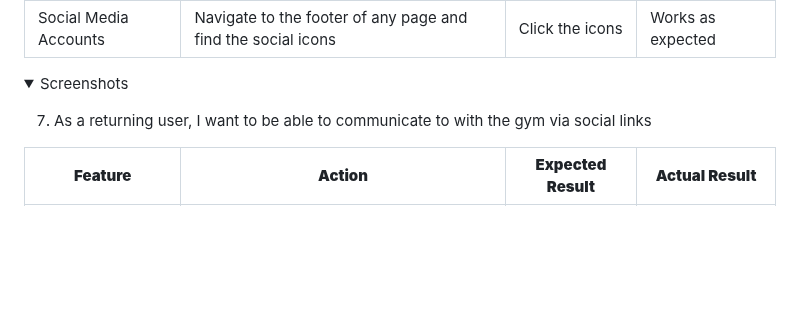
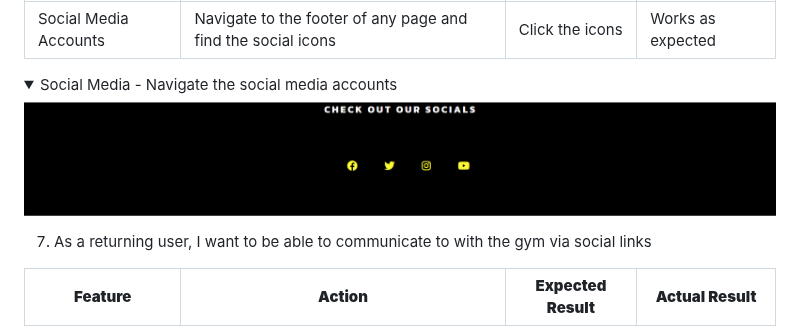
Before and after one commit to danpopovsky1997/strengthcore-project1, a Markdown page: README.md, the part around one of its changes. Rendered like a GitHub page; folded sections open; blank space fills up the shorter version.

```diff
--- a/README.md
+++ b/README.md
@@ -334,7 +347,8 @@ I tested the website on the following web browsers to ensure consistency and res
 |-------------|------------|---------------------|-------------------|
 | Social Media Accounts | Navigate to the footer of any page and find the social icons | Click the icons | Works as expected |
 
-<details><summary>Screenshots</Summary>
+<details><summary>Social Media - Navigate the social media accounts</Summary>
+<img src="assets/docs/tus-8.PNG">
 </details>
 
 7. As a returning user, I want to be able to communicate to with the gym via social links
```
Also changed, not shown: other parts of README.md (+33 -12 lines).
